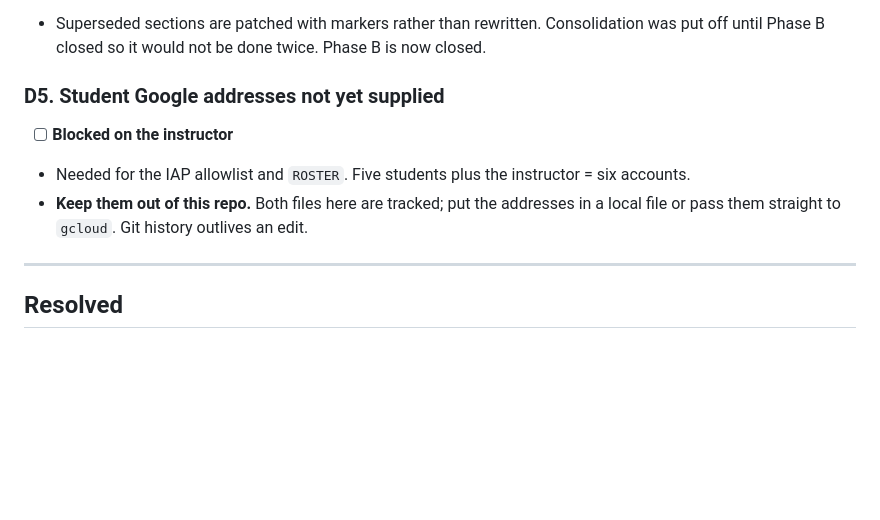
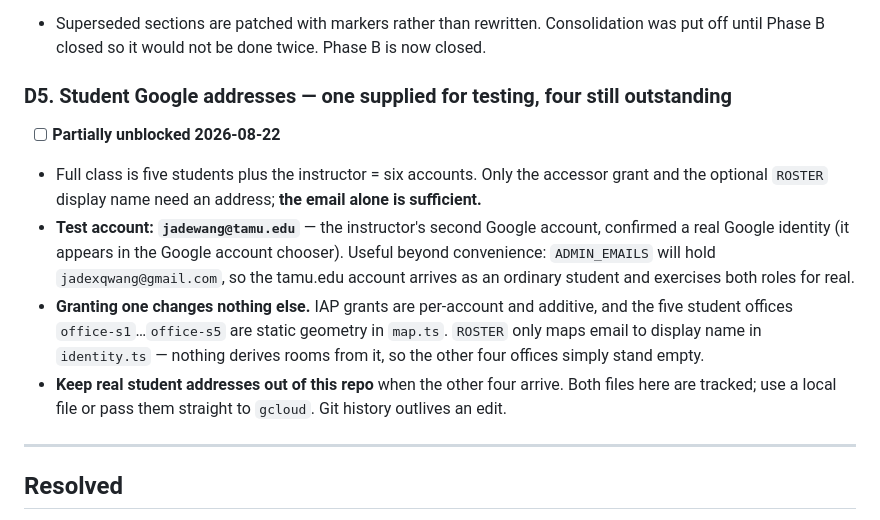
Before and after one commit to jadexq/STAT689-website, a Markdown page: plan/open-issues.md, the part around the change. GitHub-like rendering; blank space fills up the shorter version.

Commit message:
Record the test account and what granting one student does not change
jadewang@tamu.edu is the instructor's second Google account, so it exercises
the student role for real while ADMIN_EMAILS holds the gmail one.

Also records the answer to a reasonable worry: granting one account does not
remove the other four student offices. Those are static geometry in map.ts;
ROSTER only maps email to display name, and nothing derives rooms from it.

Co-Authored-By: Claude Opus 5 <noreply@anthropic.com>

```diff
--- a/plan/open-issues.md
+++ b/plan/open-issues.md
@@ -163,11 +163,20 @@ Recorded so they are not rediscovered as if they were new problems.
 - Superseded sections are patched with markers rather than rewritten. Consolidation was put off
   until Phase B closed so it would not be done twice. Phase B is now closed.
 
-### D5. Student Google addresses not yet supplied
-- [ ] **Blocked on the instructor**
-- Needed for the IAP allowlist and `ROSTER`. Five students plus the instructor = six accounts.
-- **Keep them out of this repo.** Both files here are tracked; put the addresses in a local file
-  or pass them straight to `gcloud`. Git history outlives an edit.
+### D5. Student Google addresses — one supplied for testing, four still outstanding
+- [ ] **Partially unblocked 2026-08-22**
+- Full class is five students plus the instructor = six accounts. Only the accessor grant and
+  the optional `ROSTER` display name need an address; **the email alone is sufficient.**
+- **Test account: `jadewang@tamu.edu`** — the instructor's second Google account, confirmed a
+  real Google identity (it appears in the Google account chooser). Useful beyond convenience:
+  `ADMIN_EMAILS` will hold `jadexqwang@gmail.com`, so the tamu.edu account arrives as an
+  ordinary student and exercises both roles for real.
+- **Granting one changes nothing else.** IAP grants are per-account and additive, and the five
+  student offices `office-s1`…`office-s5` are static geometry in `map.ts`. `ROSTER` only maps
+  email to display name in `identity.ts` — nothing derives rooms from it, so the other four
+  offices simply stand empty.
+- **Keep real student addresses out of this repo** when the other four arrive. Both files here
+  are tracked; use a local file or pass them straight to `gcloud`. Git history outlives an edit.
 
 ---
 
```
